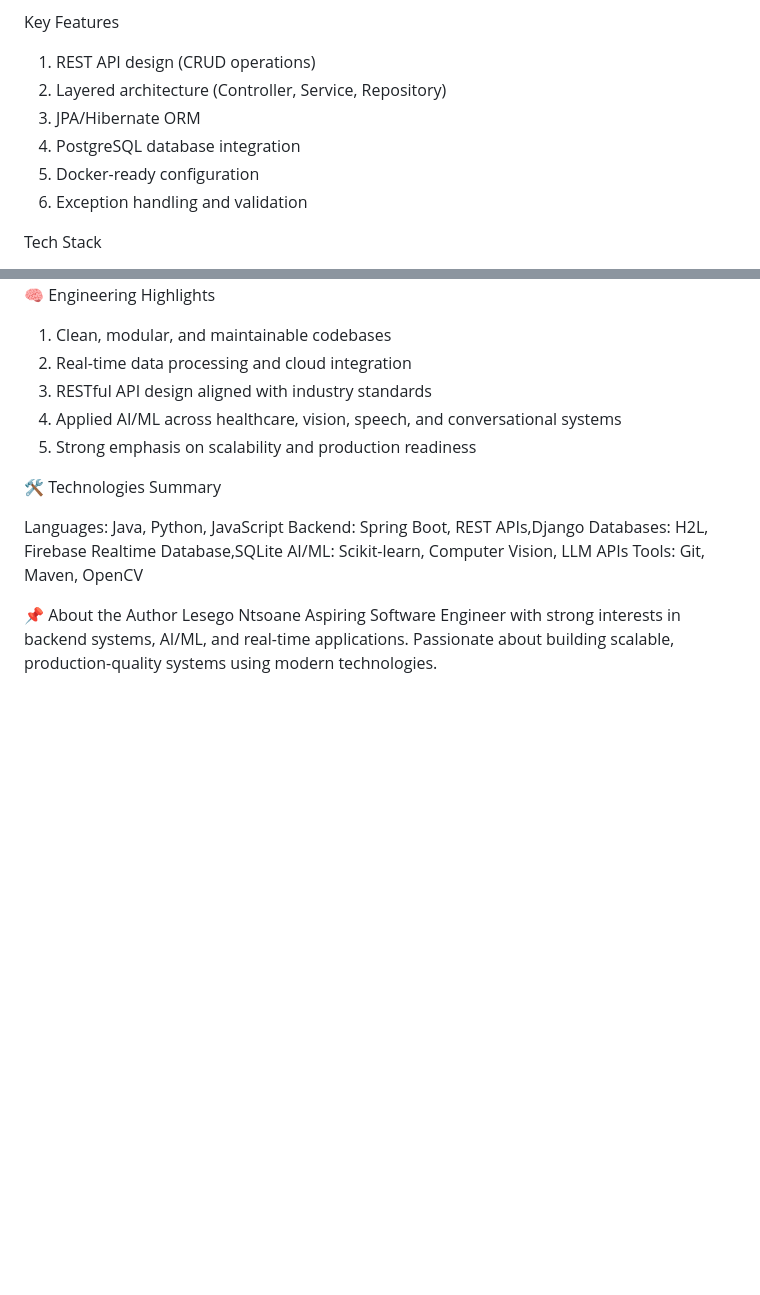
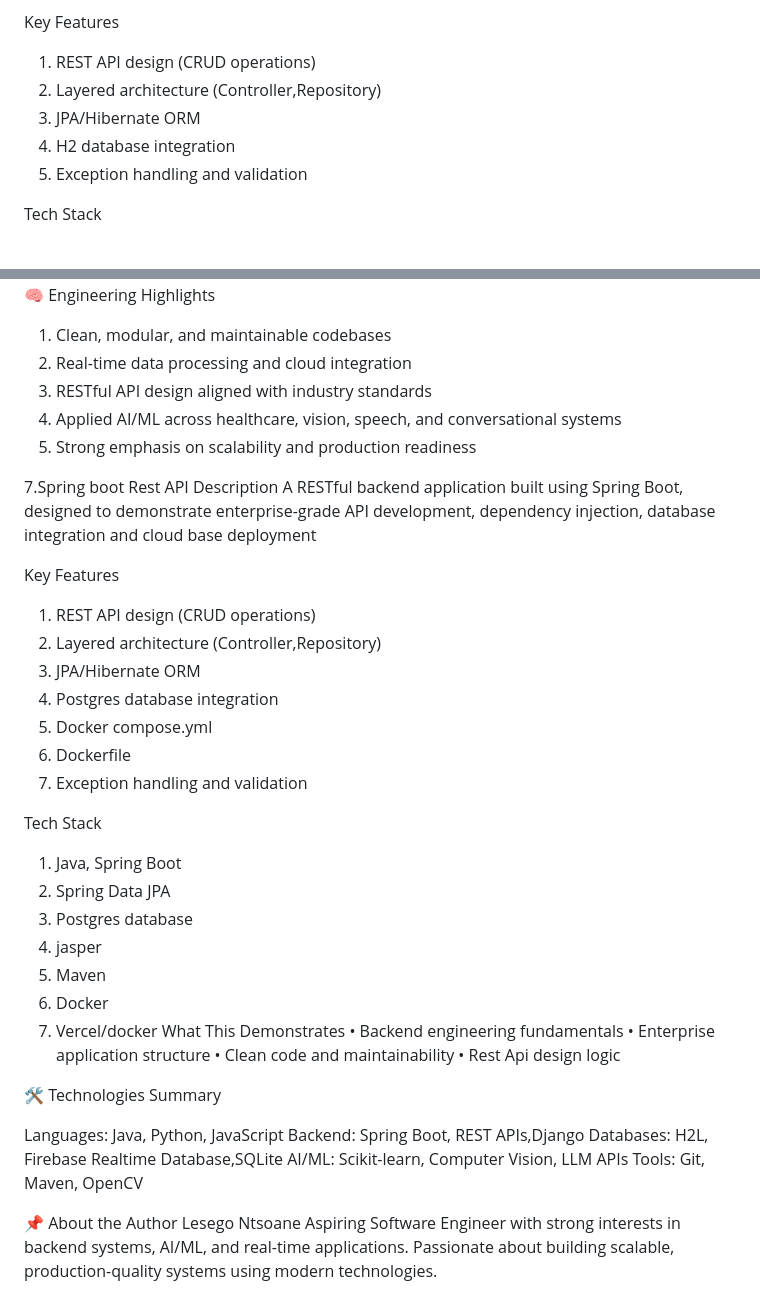
Before and after one commit to ntsoanelesego3/max21, a Markdown page: README.md, 2 parts joined by grey strips. Drawn GitHub-style; blank space fills up the shorter version.

Commit message:
Revise README with updated features and tech stack
Updated key features and tech stack sections. Added new descriptions for Spring Boot REST API and technologies summary.

```diff
--- a/README.md
+++ b/README.md
@@ -13,11 +13,10 @@ A RESTful backend application built using Spring Boot, designed to demonstrate e
 
 Key Features
 1.	REST API design (CRUD operations)
-2.	Layered architecture (Controller, Service, Repository)
+2.	Layered architecture (Controller,Repository)
 3.	JPA/Hibernate ORM
-4.	PostgreSQL database integration
-5.	Docker-ready configuration
-6.	Exception handling and validation
+4.	H2 database integration
+5.	Exception handling and validation
 
 Tech Stack
 
@@ -164,6 +163,36 @@ What This Demonstrates
 4.	Applied AI/ML across healthcare, vision, speech, and conversational systems
 5.	Strong emphasis on scalability and production readiness
 
+7.Spring boot Rest API
+Description
+A RESTful backend application built using Spring Boot, designed to demonstrate enterprise-grade API development, dependency injection, database integration and cloud base deployment
+
+Key Features
+1.	REST API design (CRUD operations)
+2.	Layered architecture (Controller,Repository)
+3.	JPA/Hibernate ORM
+4.	Postgres database integration
+5.	Docker compose.yml
+6.	Dockerfile
+7.	Exception handling and validation
+
+
+Tech Stack
+
+1.	Java, Spring Boot
+2.	Spring Data JPA
+3.	Postgres database
+4.	jasper
+5.	Maven
+6.	Docker
+7.	Vercel/docker
+What This Demonstrates
+•	Backend engineering fundamentals
+•	Enterprise application structure
+•	Clean code and maintainability
+•	Rest Api design logic
+
+
 🛠️ Technologies Summary
 
 Languages: Java, Python, JavaScript
```
